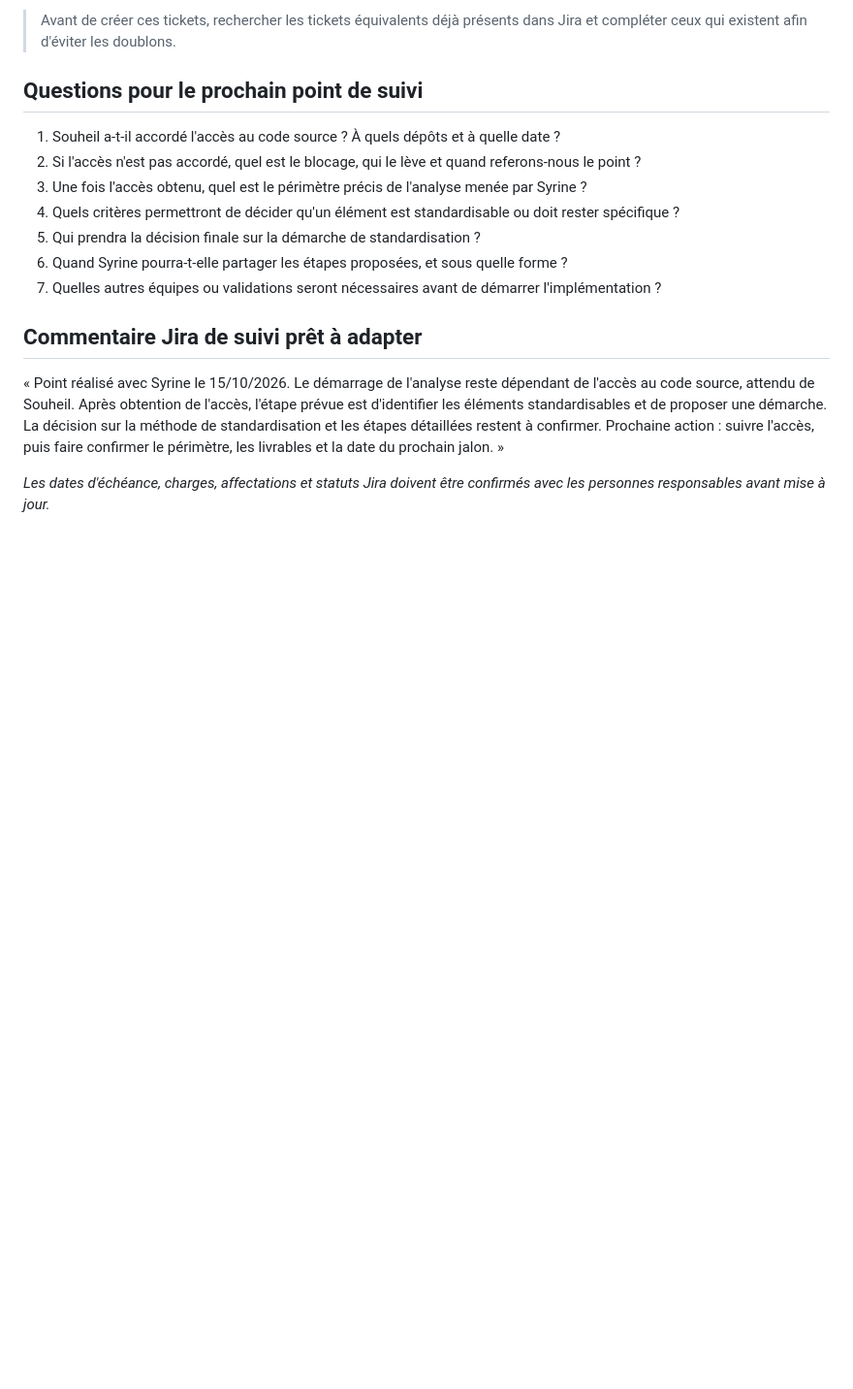
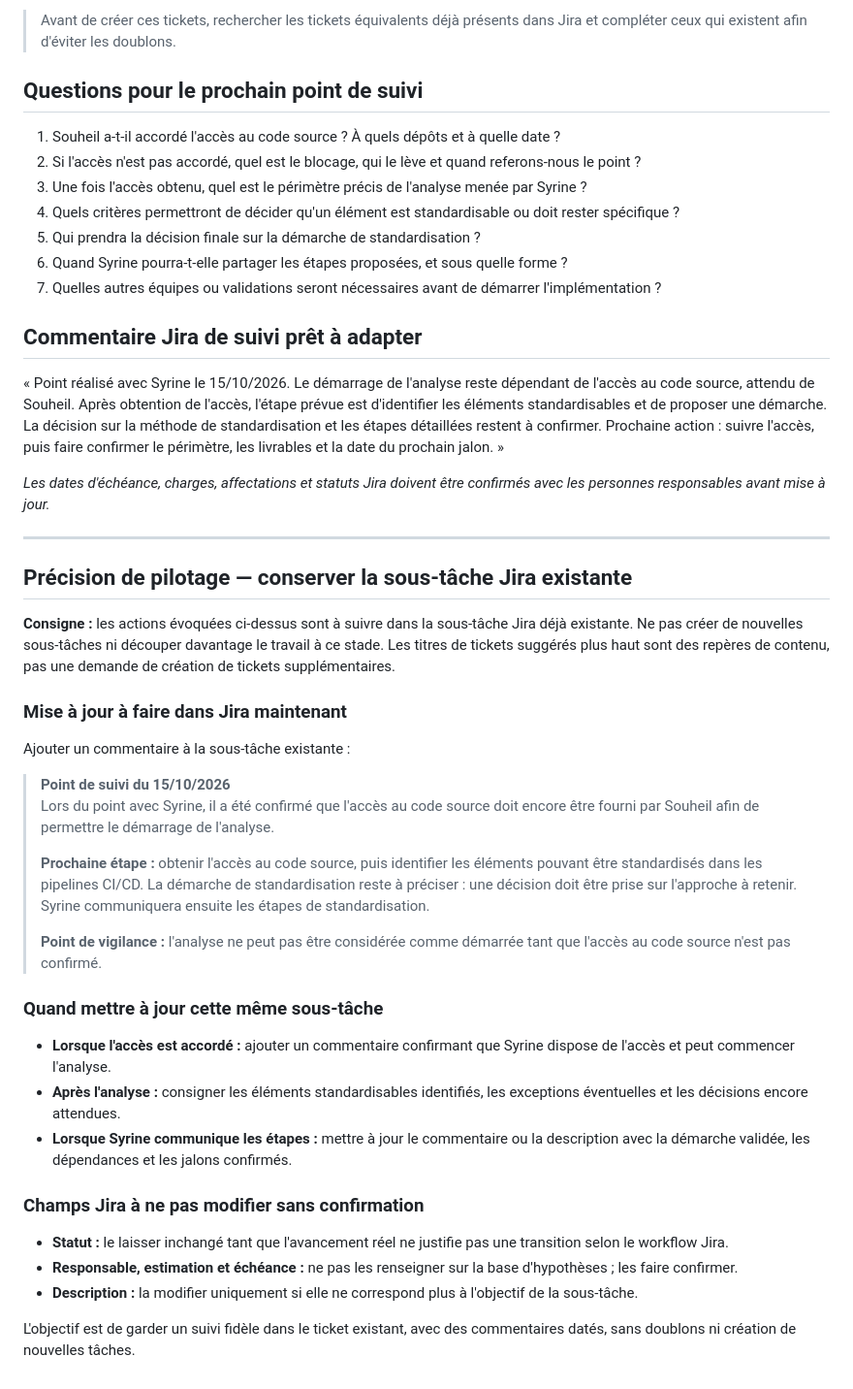
Before and after one commit to MAHDIghr/suivie-CI-CD-modernisation-Pipeline-standard, a Markdown page: docs/readme_suivie.md, the part around the change. Shown at 97% size. Drawn GitHub-style; blank space fills up the shorter version.

Commit message:
Ajoute la consigne de suivi dans la sous-tâche Jira existante

```diff
--- a/docs/readme_suivie.md
+++ b/docs/readme_suivie.md
@@ -89,3 +89,32 @@ ensuite elle va me communiquer étapes de standardisation
 « Point réalisé avec Syrine le 15/10/2026. Le démarrage de l'analyse reste dépendant de l'accès au code source, attendu de Souheil. Après obtention de l'accès, l'étape prévue est d'identifier les éléments standardisables et de proposer une démarche. La décision sur la méthode de standardisation et les étapes détaillées restent à confirmer. Prochaine action : suivre l'accès, puis faire confirmer le périmètre, les livrables et la date du prochain jalon. »
 
 *Les dates d'échéance, charges, affectations et statuts Jira doivent être confirmés avec les personnes responsables avant mise à jour.*
+
+
+---
+
+## Précision de pilotage — conserver la sous-tâche Jira existante
+
+**Consigne :** les actions évoquées ci-dessus sont à suivre dans la sous-tâche Jira déjà existante. Ne pas créer de nouvelles sous-tâches ni découper davantage le travail à ce stade. Les titres de tickets suggérés plus haut sont des repères de contenu, pas une demande de création de tickets supplémentaires.
+
+### Mise à jour à faire dans Jira maintenant
+Ajouter un commentaire à la sous-tâche existante :
+
+> **Point de suivi du 15/10/2026**
+> Lors du point avec Syrine, il a été confirmé que l'accès au code source doit encore être fourni par Souheil afin de permettre le démarrage de l'analyse.
+>
+> **Prochaine étape :** obtenir l'accès au code source, puis identifier les éléments pouvant être standardisés dans les pipelines CI/CD. La démarche de standardisation reste à préciser : une décision doit être prise sur l'approche à retenir. Syrine communiquera ensuite les étapes de standardisation.
+>
+> **Point de vigilance :** l'analyse ne peut pas être considérée comme démarrée tant que l'accès au code source n'est pas confirmé.
+
+### Quand mettre à jour cette même sous-tâche
+- **Lorsque l'accès est accordé :** ajouter un commentaire confirmant que Syrine dispose de l'accès et peut commencer l'analyse.
+- **Après l'analyse :** consigner les éléments standardisables identifiés, les exceptions éventuelles et les décisions encore attendues.
+- **Lorsque Syrine communique les étapes :** mettre à jour le commentaire ou la description avec la démarche validée, les dépendances et les jalons confirmés.
+
+### Champs Jira à ne pas modifier sans confirmation
+- **Statut :** le laisser inchangé tant que l'avancement réel ne justifie pas une transition selon le workflow Jira.
+- **Responsable, estimation et échéance :** ne pas les renseigner sur la base d'hypothèses ; les faire confirmer.
+- **Description :** la modifier uniquement si elle ne correspond plus à l'objectif de la sous-tâche.
+
+L'objectif est de garder un suivi fidèle dans le ticket existant, avec des commentaires datés, sans doublons ni création de nouvelles tâches.
```
